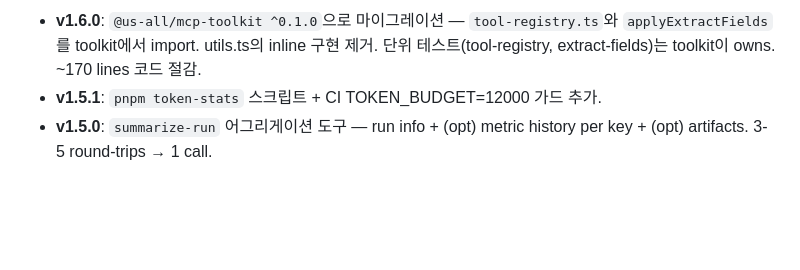
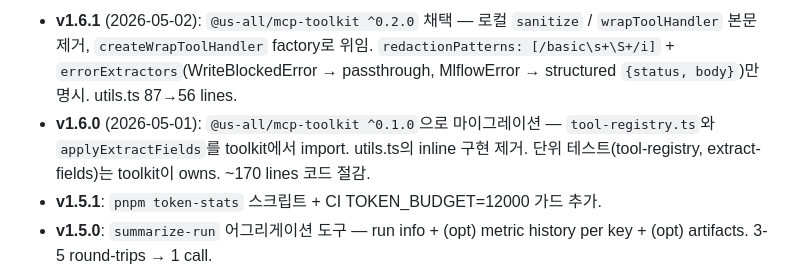
Before and after one commit to us-all/mlflow-mcp-server, a Markdown page: CLAUDE.md, the part around one of its changes. Rendered like a GitHub page; blank space fills up the shorter version.

Commit message:
docs: CLAUDE.md 최근 변경사항 — toolkit 0.2.0 마이그레이션 반영
Co-Authored-By: Claude Opus 4.7 (1M context) <noreply@anthropic.com>

```diff
--- a/CLAUDE.md
+++ b/CLAUDE.md
@@ -53,5 +53,6 @@ pnpm build && node dev/smoke.mjs   # 76/76 통과 기대
 
-- **v1.6.0**: `@us-all/mcp-toolkit ^0.1.0`으로 마이그레이션 — `tool-registry.ts`와 `applyExtractFields`를 toolkit에서 import. utils.ts의 inline 구현 제거. 단위 테스트(tool-registry, extract-fields)는 toolkit이 owns. ~170 lines 코드 절감.
+- **v1.6.1** (2026-05-02): `@us-all/mcp-toolkit ^0.2.0` 채택 — 로컬 `sanitize` / `wrapToolHandler` 본문 제거, `createWrapToolHandler` factory로 위임. `redactionPatterns: [/basic\s+\S+/i]` + `errorExtractors`(WriteBlockedError → passthrough, MlflowError → structured `{status, body}`)만 명시. utils.ts 87→56 lines.
+- **v1.6.0** (2026-05-01): `@us-all/mcp-toolkit ^0.1.0`으로 마이그레이션 — `tool-registry.ts`와 `applyExtractFields`를 toolkit에서 import. utils.ts의 inline 구현 제거. 단위 테스트(tool-registry, extract-fields)는 toolkit이 owns. ~170 lines 코드 절감.
 - **v1.5.1**: `pnpm token-stats` 스크립트 + CI TOKEN_BUDGET=12000 가드 추가.
 - **v1.5.0**: `summarize-run` 어그리게이션 도구 — run info + (opt) metric history per key + (opt) artifacts. 3-5 round-trips → 1 call.
 - **v1.4.0**: MCP Resources (`mlflow://` URI scheme) 6개 — run, experiment, experiment-by-name, registered-model, model-version, trace.
```
Also changed, not shown: other parts of CLAUDE.md (+1 -1 lines).
